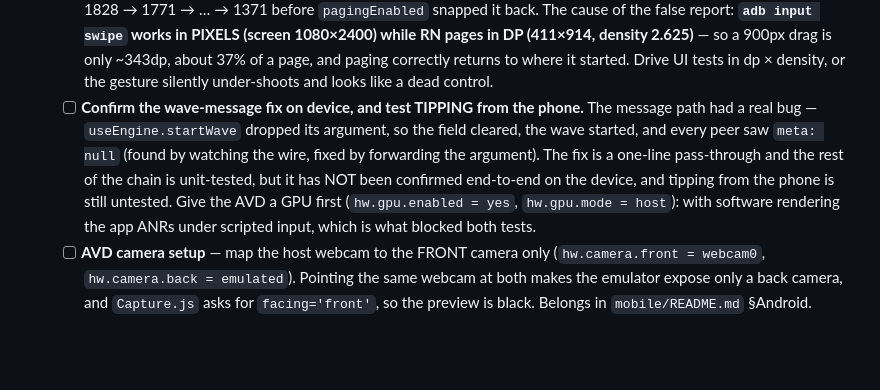
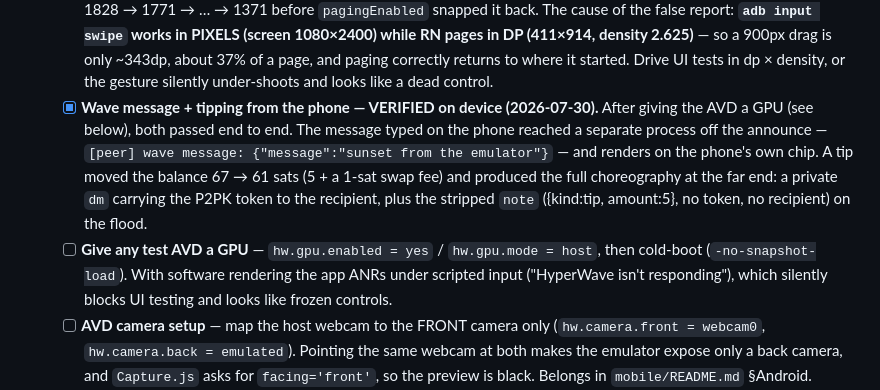
Before and after one commit to mnaamani/hyper-wave, a Markdown page: TODO.md, the part around the change. GitHub-like rendering; blank space fills up the shorter version.

Commit message:
test(mobile): wave message and tipping verified on Android
Both were outstanding because the emulator kept ANRing under scripted
input. The cause was in its own config: hw.gpu.enabled = no, so it was
software-rendering and starving RN's UI thread. With hw.gpu.mode = host
and a cold boot, both tests ran cleanly.

Wave message — the fix in cdc94da is confirmed end to end. A message typed
on the phone reached a separate process off the announce:

  [peer] wave message: {"message":"sunset from the emulator"}

and it renders on the phone's own wave chip.

Tipping from the phone — the full choreography, verified at both ends. The
balance moved 67 → 61 sats (5 plus a 1-sat swap fee), the recipient got a
private `dm` carrying the P2PK-locked token, and the flood carried only the
stripped `note` ({kind:tip, amount:5} — no token, no recipient), which is
exactly the privacy split the design calls for.

The GPU setting is now step 5 of mobile/README.md §Android, because
software rendering doesn't look like a slow emulator — it looks like the
app's controls are dead.

Co-Authored-By: Claude Opus 5 (1M context) <noreply@anthropic.com>

```diff
--- a/TODO.md
+++ b/TODO.md
@@ -303,14 +303,16 @@ section above and `packages/hyperwave-engine/docs/protocol.md` §6). Remaining s
         (411×914, density 2.625)** — so a 900px drag is only ~343dp, about 37% of a page, and
         paging correctly returns to where it started. Drive UI tests in dp × density, or the
         gesture silently under-shoots and looks like a dead control.
-  - [ ] **Confirm the wave-message fix on device, and test TIPPING from the phone.** The message
-        path had a real bug — `useEngine.startWave` dropped its argument, so the field cleared, the
-        wave started, and every peer saw `meta: null` (found by watching the wire, fixed by
-        forwarding the argument). The fix is a one-line pass-through and the rest of the chain is
-        unit-tested, but it has NOT been confirmed end-to-end on the device, and tipping from the
-        phone is still untested. Give the AVD a GPU first (`hw.gpu.enabled = yes`,
-        `hw.gpu.mode = host`): with software rendering the app ANRs under scripted input, which is
-        what blocked both tests.
+  - [x] **Wave message + tipping from the phone — VERIFIED on device (2026-07-30).** After giving
+        the AVD a GPU (see below), both passed end to end. The message typed on the phone reached a
+        separate process off the announce — `[peer] wave message: {"message":"sunset from the
+emulator"}` — and renders on the phone's own chip. A tip moved the balance 67 → 61 sats
+        (5 + a 1-sat swap fee) and produced the full choreography at the far end: a private `dm`
+        carrying the P2PK token to the recipient, plus the stripped `note` ({kind:tip, amount:5},
+        no token, no recipient) on the flood.
+  - [ ] **Give any test AVD a GPU** — `hw.gpu.enabled = yes` / `hw.gpu.mode = host`, then cold-boot
+        (`-no-snapshot-load`). With software rendering the app ANRs under scripted input ("HyperWave
+        isn't responding"), which silently blocks UI testing and looks like frozen controls.
   - [ ] **AVD camera setup** — map the host webcam to the FRONT camera only
         (`hw.camera.front = webcam0`, `hw.camera.back = emulated`). Pointing the same webcam at
         both makes the emulator expose only a back camera, and `Capture.js` asks for
```
Also changed, not shown: mobile/README.md (+5 -2 lines).
